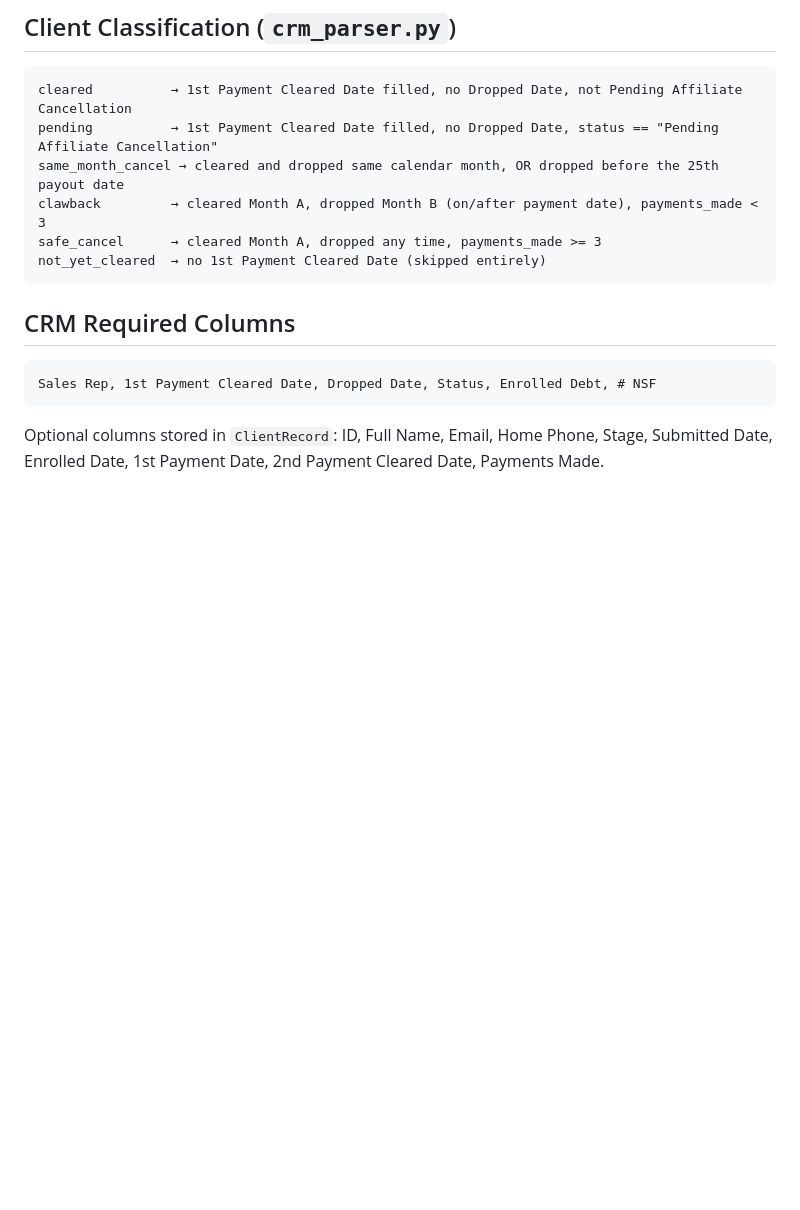
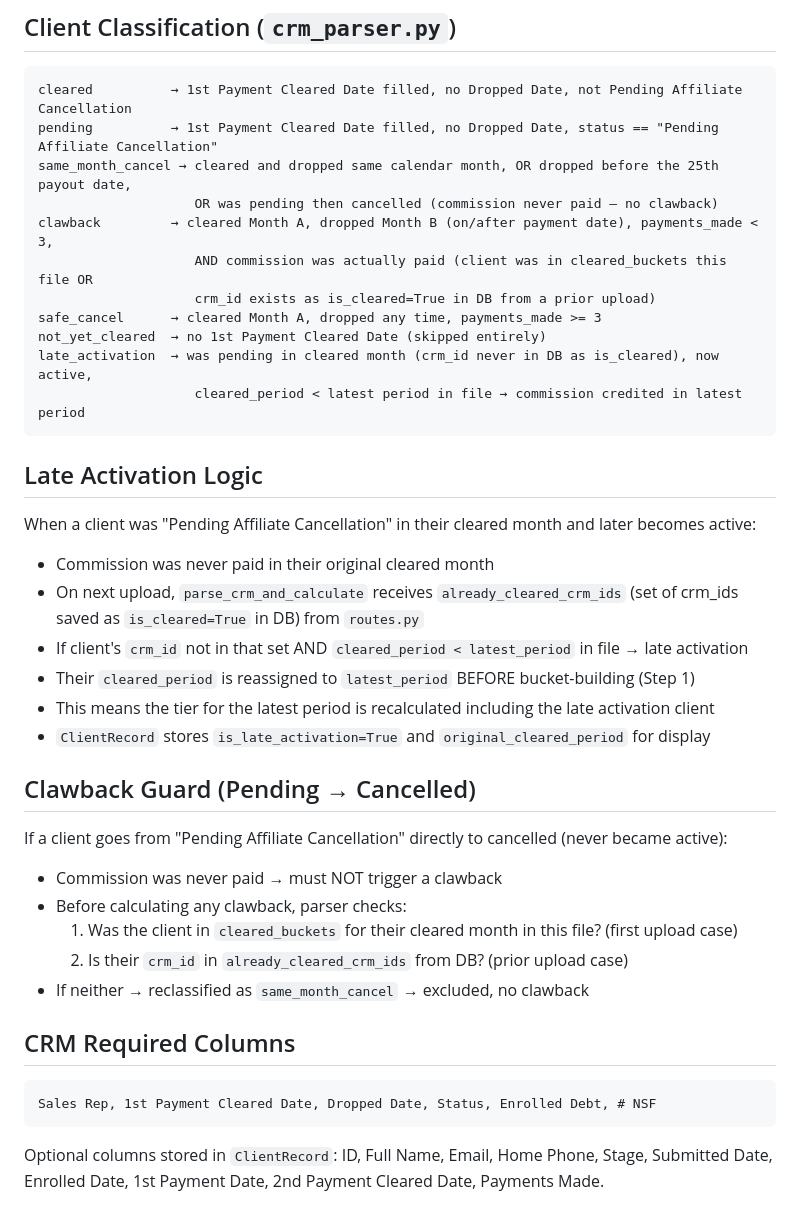
Before and after one commit to pixelme1369/Comission_ADP, a Markdown page: CLAUDE.md, the part around the change. Rendered like a GitHub page; blank space fills up the shorter version.

Commit message:
Update CLAUDE.md: document late activation logic and clawback guard
Co-Authored-By: Claude Sonnet 4.6 <noreply@anthropic.com>
Claude-Session: https://claude.ai/code/session_01TaVC5WZZPvqS44FW6xmQ1W

````diff
--- a/CLAUDE.md
+++ b/CLAUDE.md
@@ -73,11 +73,36 @@ Commission for a cleared month is **paid on the 25th of the following month** (`
 ```
 cleared          → 1st Payment Cleared Date filled, no Dropped Date, not Pending Affiliate Cancellation
 pending          → 1st Payment Cleared Date filled, no Dropped Date, status == "Pending Affiliate Cancellation"
-same_month_cancel → cleared and dropped same calendar month, OR dropped before the 25th payout date
-clawback         → cleared Month A, dropped Month B (on/after payment date), payments_made < 3
+same_month_cancel → cleared and dropped same calendar month, OR dropped before the 25th payout date,
+                    OR was pending then cancelled (commission never paid — no clawback)
+clawback         → cleared Month A, dropped Month B (on/after payment date), payments_made < 3,
+                    AND commission was actually paid (client was in cleared_buckets this file OR
+                    crm_id exists as is_cleared=True in DB from a prior upload)
 safe_cancel      → cleared Month A, dropped any time, payments_made >= 3
 not_yet_cleared  → no 1st Payment Cleared Date (skipped entirely)
+late_activation  → was pending in cleared month (crm_id never in DB as is_cleared), now active,
+                    cleared_period < latest period in file → commission credited in latest period
 ```
+
+## Late Activation Logic
+
+When a client was "Pending Affiliate Cancellation" in their cleared month and later becomes active:
+- Commission was never paid in their original cleared month
+- On next upload, `parse_crm_and_calculate` receives `already_cleared_crm_ids` (set of crm_ids
+  saved as `is_cleared=True` in DB) from `routes.py`
+- If client's `crm_id` not in that set AND `cleared_period < latest_period` in file → late activation
+- Their `cleared_period` is reassigned to `latest_period` BEFORE bucket-building (Step 1)
+- This means the tier for the latest period is recalculated including the late activation client
+- `ClientRecord` stores `is_late_activation=True` and `original_cleared_period` for display
+
+## Clawback Guard (Pending → Cancelled)
+
+If a client goes from "Pending Affiliate Cancellation" directly to cancelled (never became active):
+- Commission was never paid → must NOT trigger a clawback
+- Before calculating any clawback, parser checks:
+  1. Was the client in `cleared_buckets` for their cleared month in this file? (first upload case)
+  2. Is their `crm_id` in `already_cleared_crm_ids` from DB? (prior upload case)
+- If neither → reclassified as `same_month_cancel` → excluded, no clawback
 
 ## CRM Required Columns
 
````
